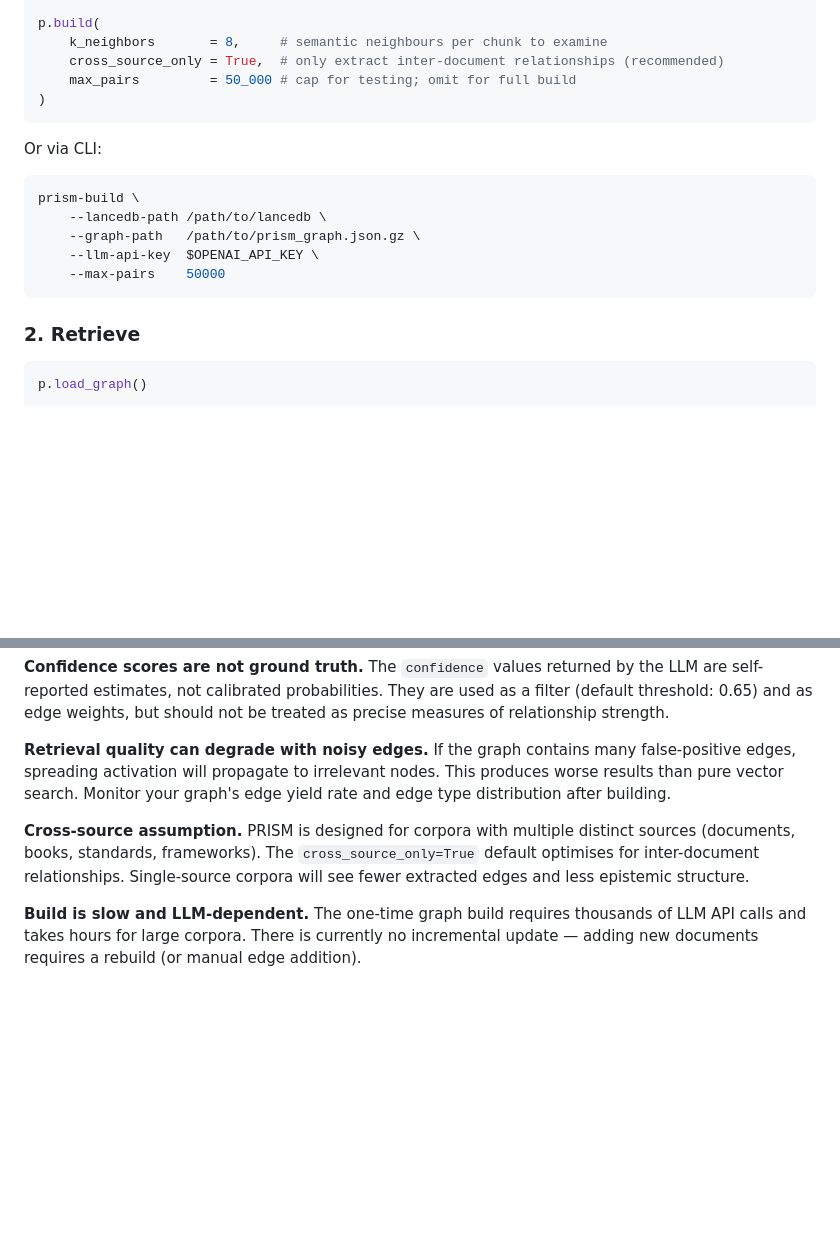
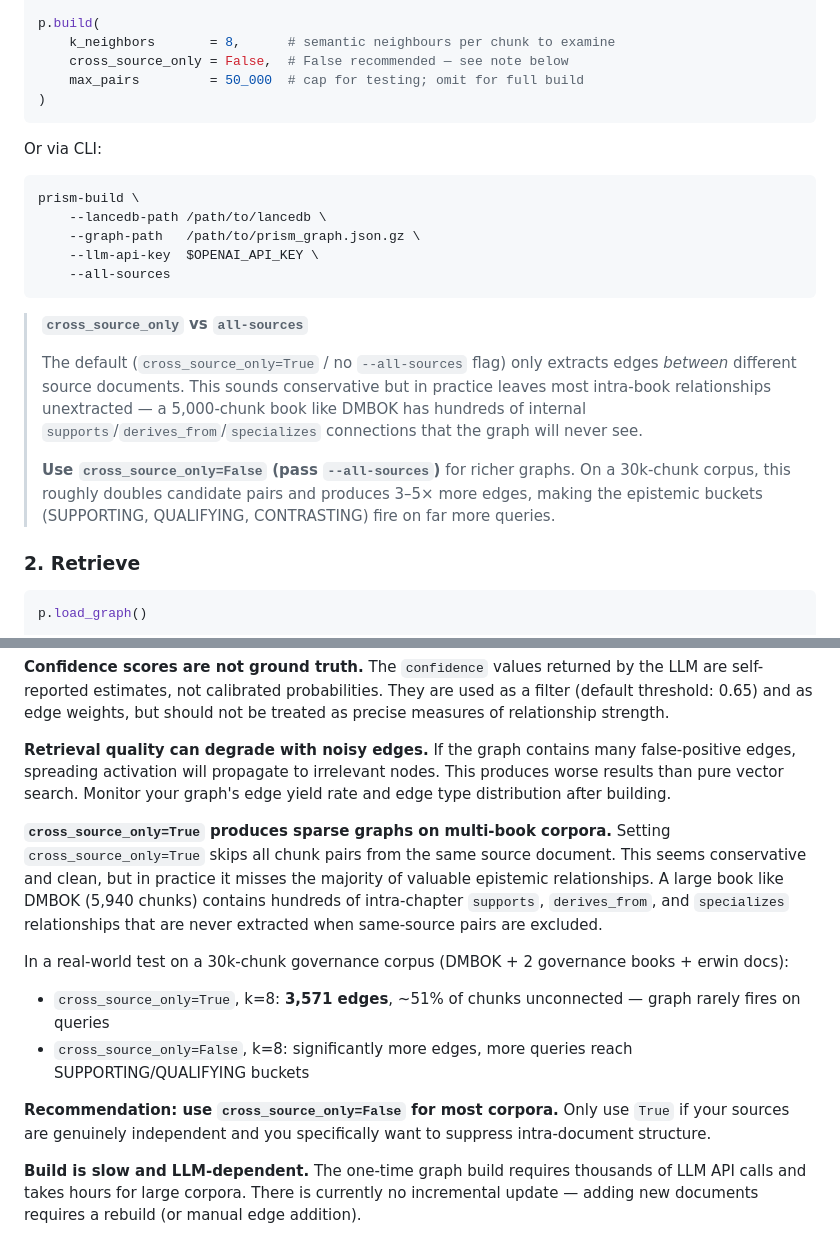
Before and after one commit to MadMando/prism, a Markdown page: README.md, 2 parts joined by grey strips. Drawn GitHub-style; blank space fills up the shorter version.

Commit message:
docs: recommend cross_source_only=False; document graph sparsity finding
Real-world test on 30k-chunk governance corpus showed cross_source_only=True
leaves ~51% of chunks with no graph edges, causing most queries to behave
like plain vector search. Intra-book relationships (DMBOK ch1→ch6 derives_from,
Plotkin sections that specialise each other, etc.) are the majority of
valuable epistemic edges and are all skipped with cross_source_only=True.

Changed Quick Start examples to cross_source_only=False / --all-sources,
added explanatory callout, updated Limitations section with concrete numbers
from the live corpus test.

Co-Authored-By: Claude Sonnet 4.6 <noreply@anthropic.com>

````diff
--- a/README.md
+++ b/README.md
@@ -149,9 +149,9 @@ p = PRISM(
 )
 
 p.build(
-    k_neighbors       = 8,     # semantic neighbours per chunk to examine
-    cross_source_only = True,  # only extract inter-document relationships (recommended)
-    max_pairs         = 50_000 # cap for testing; omit for full build
+    k_neighbors       = 8,      # semantic neighbours per chunk to examine
+    cross_source_only = False,  # False recommended — see note below
+    max_pairs         = 50_000  # cap for testing; omit for full build
 )
 ```
 
@@ -162,8 +162,14 @@ prism-build \
     --lancedb-path /path/to/lancedb \
     --graph-path   /path/to/prism_graph.json.gz \
     --llm-api-key  $OPENAI_API_KEY \
-    --max-pairs    50000
+    --all-sources
 ```
+
+> **`cross_source_only` vs `all-sources`**
+>
+> The default (`cross_source_only=True` / no `--all-sources` flag) only extracts edges *between* different source documents. This sounds conservative but in practice leaves most intra-book relationships unextracted — a 5,000-chunk book like DMBOK has hundreds of internal `supports`/`derives_from`/`specializes` connections that the graph will never see.
+>
+> **Use `cross_source_only=False` (pass `--all-sources`)** for richer graphs. On a 30k-chunk corpus, this roughly doubles candidate pairs and produces 3–5× more edges, making the epistemic buckets (SUPPORTING, QUALIFYING, CONTRASTING) fire on far more queries.
 
 ### 2. Retrieve
 
@@ -434,8 +440,14 @@ The `confidence` values returned by the LLM are self-reported estimates, not cal
 **Retrieval quality can degrade with noisy edges.**
 If the graph contains many false-positive edges, spreading activation will propagate to irrelevant nodes. This produces worse results than pure vector search. Monitor your graph's edge yield rate and edge type distribution after building.
 
-**Cross-source assumption.**
-PRISM is designed for corpora with multiple distinct sources (documents, books, standards, frameworks). The `cross_source_only=True` default optimises for inter-document relationships. Single-source corpora will see fewer extracted edges and less epistemic structure.
+**`cross_source_only=True` produces sparse graphs on multi-book corpora.**
+Setting `cross_source_only=True` skips all chunk pairs from the same source document. This seems conservative and clean, but in practice it misses the majority of valuable epistemic relationships. A large book like DMBOK (5,940 chunks) contains hundreds of intra-chapter `supports`, `derives_from`, and `specializes` relationships that are never extracted when same-source pairs are excluded.
+
+In a real-world test on a 30k-chunk governance corpus (DMBOK + 2 governance books + erwin docs):
+- `cross_source_only=True`, k=8: **3,571 edges**, ~51% of chunks unconnected — graph rarely fires on queries
+- `cross_source_only=False`, k=8: significantly more edges, more queries reach SUPPORTING/QUALIFYING buckets
+
+**Recommendation: use `cross_source_only=False` for most corpora.** Only use `True` if your sources are genuinely independent and you specifically want to suppress intra-document structure.
 
 **Build is slow and LLM-dependent.**
 The one-time graph build requires thousands of LLM API calls and takes hours for large corpora. There is currently no incremental update — adding new documents requires a rebuild (or manual edge addition).
````
Also changed, not shown: README_PYPI.md (+5 -2 lines).
